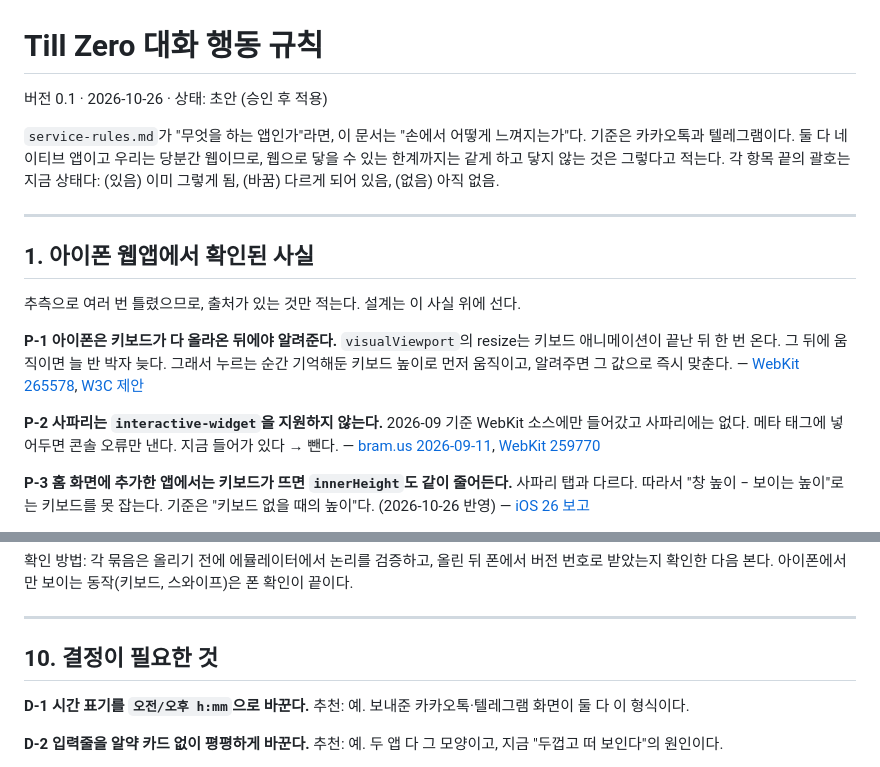
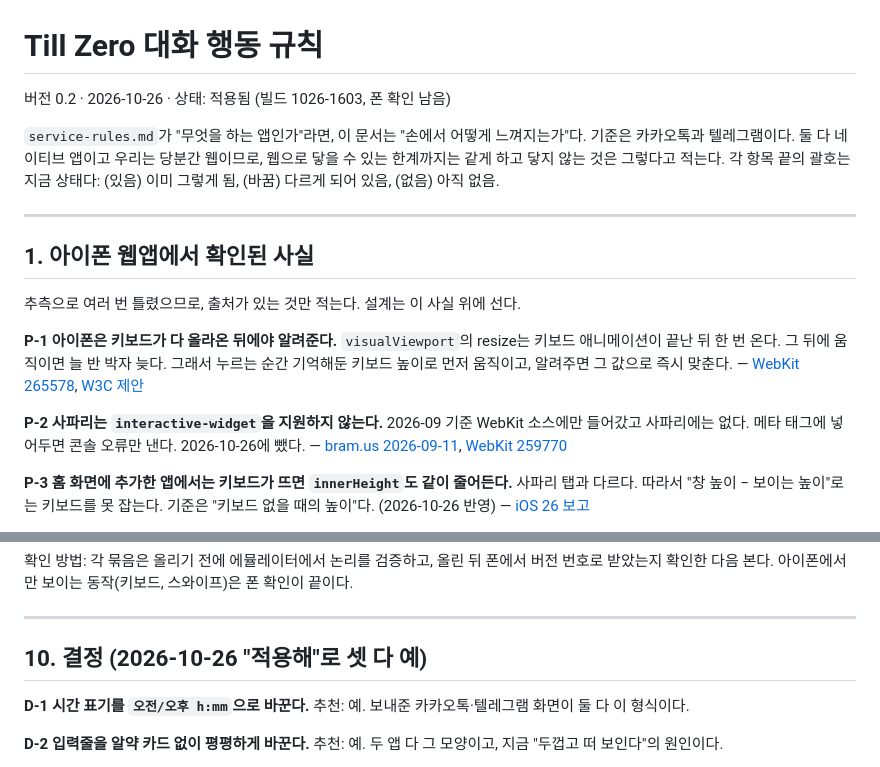
Before and after one commit to yomyamyam93-rgb/tillzoro, a Markdown page: interaction-guide.md, 2 parts joined by grey strips. GitHub-like rendering.

```diff
--- a/interaction-guide.md
+++ b/interaction-guide.md
@@ -1,6 +1,6 @@
 # Till Zero 대화 행동 규칙
 
-버전 0.1 · 2026-10-26 · 상태: 초안 (승인 후 적용)
+버전 0.2 · 2026-10-26 · 상태: 적용됨 (빌드 1026-1603, 폰 확인 남음)
 
 `service-rules.md`가 "무엇을 하는 앱인가"라면, 이 문서는 "손에서 어떻게 느껴지는가"다. 기준은 카카오톡과 텔레그램이다. 둘 다 네이티브 앱이고 우리는 당분간 웹이므로, 웹으로 닿을 수 있는 한계까지는 같게 하고 닿지 않는 것은 그렇다고 적는다. 각 항목 끝의 괄호는 지금 상태다: (있음) 이미 그렇게 됨, (바꿈) 다르게 되어 있음, (없음) 아직 없음.
 
@@ -12,7 +12,7 @@
 
 **P-1 아이폰은 키보드가 다 올라온 뒤에야 알려준다.** `visualViewport`의 resize는 키보드 애니메이션이 끝난 뒤 한 번 온다. 그 뒤에 움직이면 늘 반 박자 늦다. 그래서 누르는 순간 기억해둔 키보드 높이로 먼저 움직이고, 알려주면 그 값으로 즉시 맞춘다. — [WebKit 265578](https://bugs.webkit.org/show_bug.cgi?id=265578), [W3C 제안](https://lists.w3.org/Archives/Public/public-css-archive/2022Apr/0011.html)
 
-**P-2 사파리는 `interactive-widget`을 지원하지 않는다.** 2026-09 기준 WebKit 소스에만 들어갔고 사파리에는 없다. 메타 태그에 넣어두면 콘솔 오류만 낸다. 지금 들어가 있다 → 뺀다. — [bram.us 2026-09-11](https://www.bram.us/2026/09/11/webkit-supports-interactive-widget-and-hopefully-safari-will-too/), [WebKit 259770](https://bugs.webkit.org/show_bug.cgi?id=259770)
+**P-2 사파리는 `interactive-widget`을 지원하지 않는다.** 2026-09 기준 WebKit 소스에만 들어갔고 사파리에는 없다. 메타 태그에 넣어두면 콘솔 오류만 낸다. 2026-10-26에 뺐다. — [bram.us 2026-09-11](https://www.bram.us/2026/09/11/webkit-supports-interactive-widget-and-hopefully-safari-will-too/), [WebKit 259770](https://bugs.webkit.org/show_bug.cgi?id=259770)
 
 **P-3 홈 화면에 추가한 앱에서는 키보드가 뜨면 `innerHeight`도 같이 줄어든다.** 사파리 탭과 다르다. 따라서 "창 높이 − 보이는 높이"로는 키보드를 못 잡는다. 기준은 "키보드 없을 때의 높이"다. (2026-10-26 반영) — [iOS 26 보고](https://github.com/MiguelMedeiros/ghostly/pull/651)
 
@@ -121,7 +121,7 @@
 
 ---
 
-## 10. 결정이 필요한 것
+## 10. 결정 (2026-10-26 "적용해"로 셋 다 예)
 
 **D-1 시간 표기를 `오전/오후 h:mm`으로 바꾼다.** 추천: 예. 보내준 카카오톡·텔레그램 화면이 둘 다 이 형식이다.
 
```
Also changed, not shown: other parts of interaction-guide.md (+13 -13 lines).
